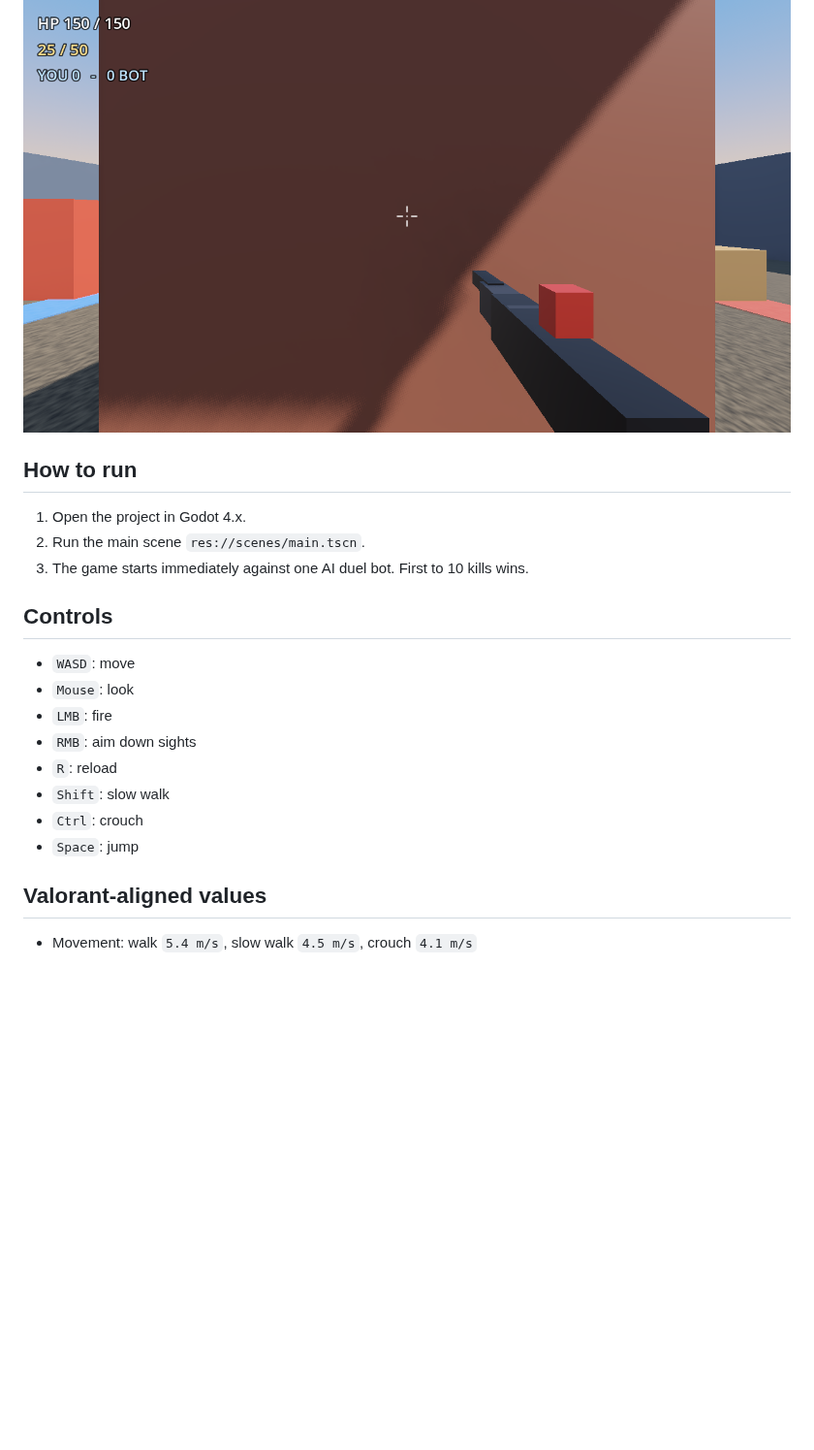
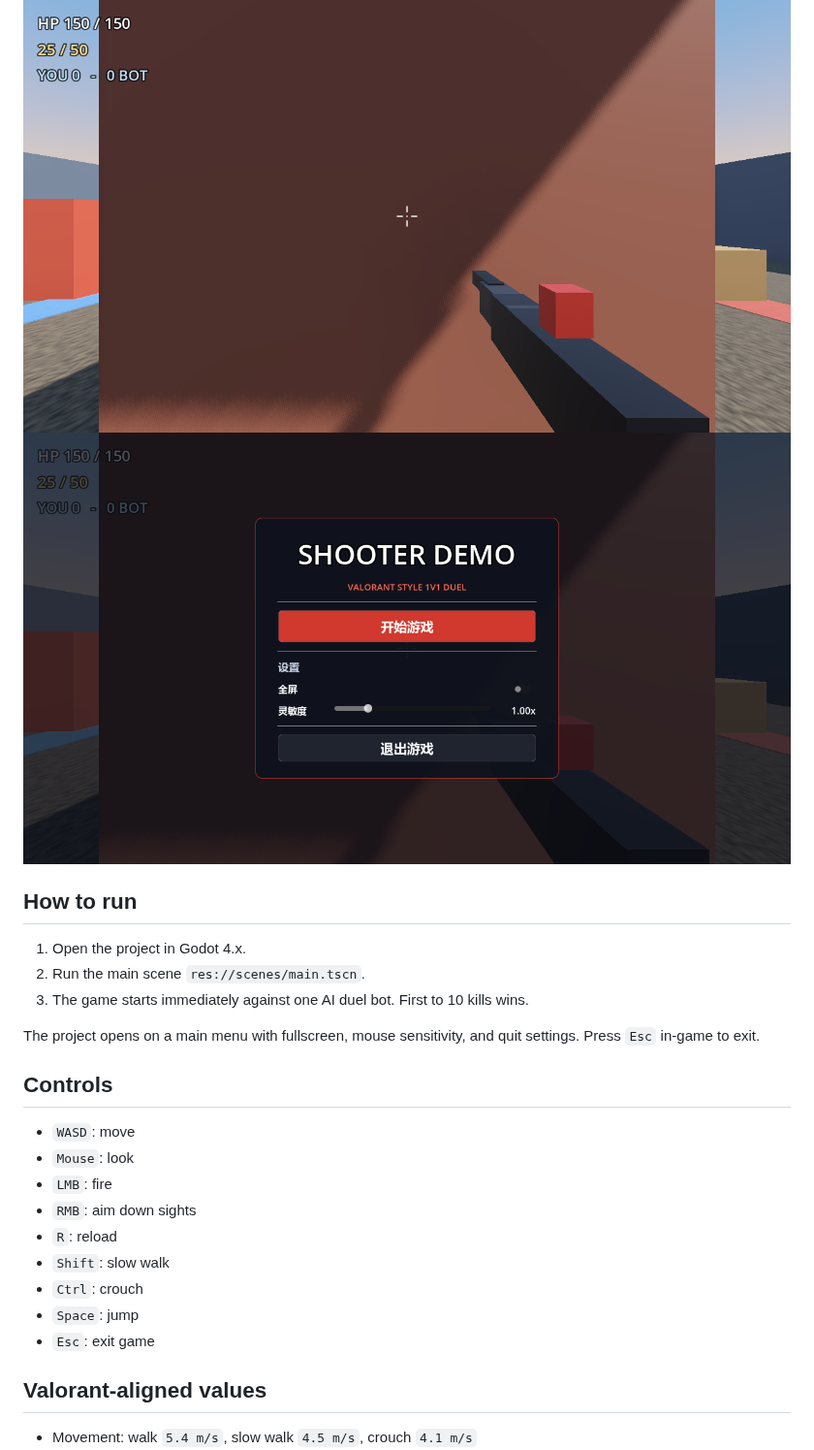
Before and after one commit to siuvapor/shooter-demo, a Markdown page: README.md, the part around the change. Shown at 97% size. Drawn GitHub-style; pictures changed too: outputs/menu.png (added); blank space fills up the shorter version.

Commit message:
Add main menu, settings, and esc exit

```diff
--- a/README.md
+++ b/README.md
@@ -5,12 +5,16 @@ to current Valorant Vandal parameters. The map is a compact two-lane duel arena
 in the style of the Valorant "Duel" maps.
 
 ![Screenshot](outputs/screenshot.png)
+![Menu](outputs/menu.png)
 
 ## How to run
 
 1. Open the project in Godot 4.x.
 2. Run the main scene `res://scenes/main.tscn`.
 3. The game starts immediately against one AI duel bot. First to 10 kills wins.
+
+The project opens on a main menu with fullscreen, mouse sensitivity, and quit
+settings. Press `Esc` in-game to exit.
 
 ## Controls
 
@@ -22,6 +26,7 @@ in the style of the Valorant "Duel" maps.
 - `Shift`: slow walk
 - `Ctrl`: crouch
 - `Space`: jump
+- `Esc`: exit game
 
 ## Valorant-aligned values
 
```
Also changed, not shown: 9 other files.
